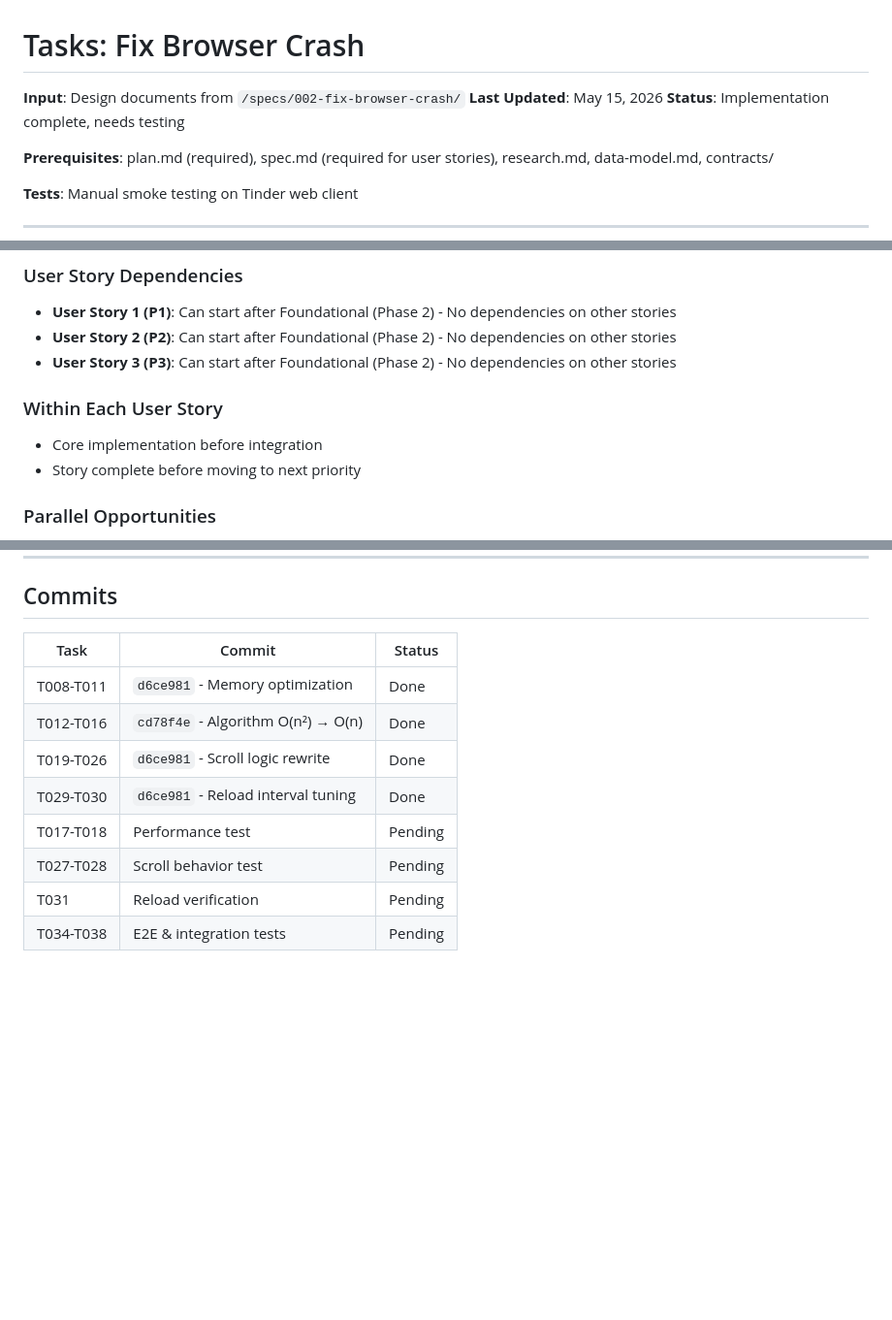
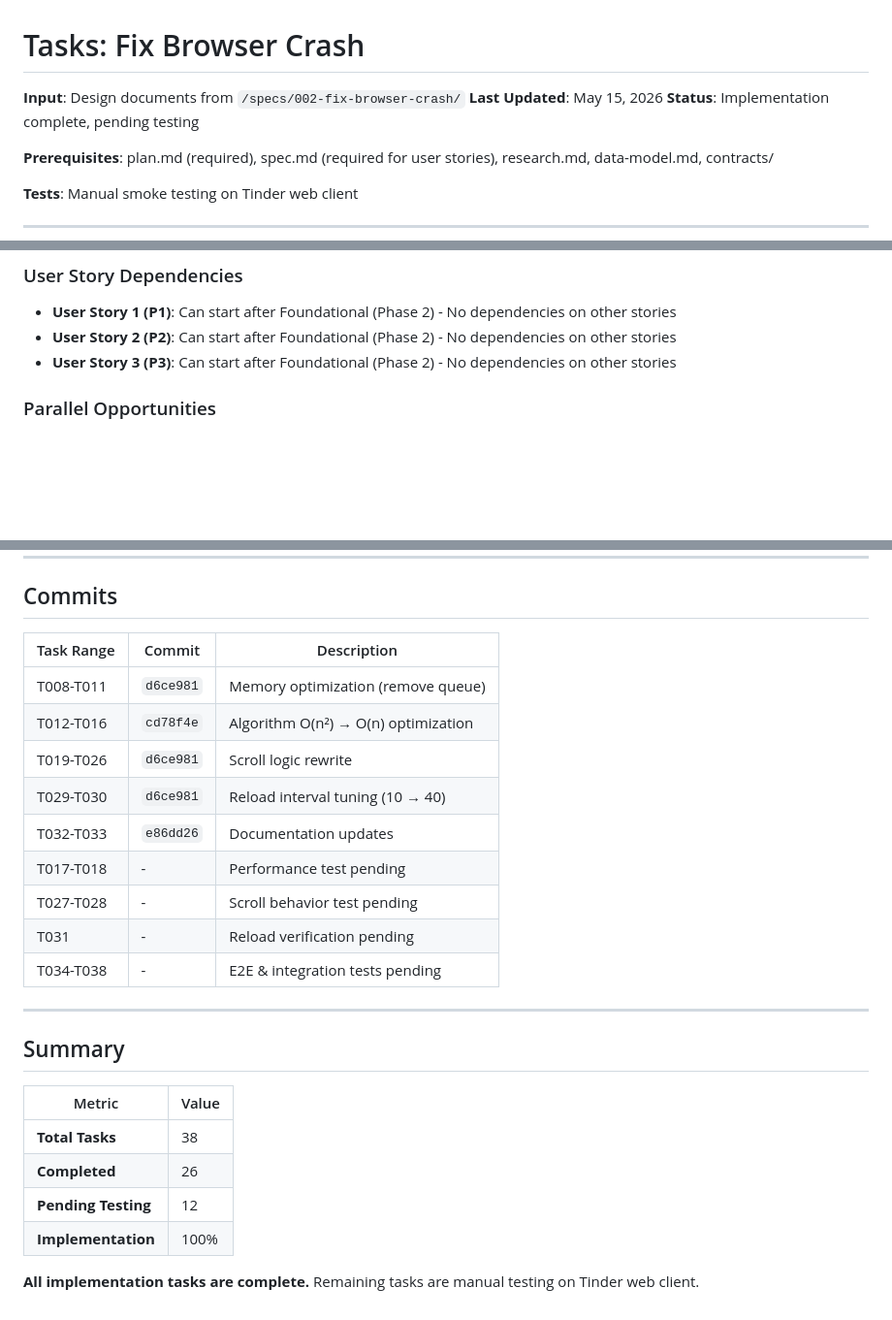
Before and after one commit to tomnyson/tinder-tool, a Markdown page: specs/002-fix-browser-crash/tasks.md, 3 parts joined by grey strips. Shown at 97% size. GitHub-like rendering; blank space fills up the shorter version.

Commit message:
Docs: Sync tasks.md from main
Co-authored-by: Cursor <cursoragent@cursor.com>

```diff
--- a/specs/002-fix-browser-crash/tasks.md
+++ b/specs/002-fix-browser-crash/tasks.md
@@ -2,7 +2,7 @@
 
 **Input**: Design documents from `/specs/002-fix-browser-crash/`
 **Last Updated**: May 15, 2026
-**Status**: Implementation complete, needs testing
+**Status**: Implementation complete, pending testing
 
 **Prerequisites**: plan.md (required), spec.md (required for user stories), research.md, data-model.md, contracts/
 
@@ -172,11 +172,6 @@
 - **User Story 1 (P1)**: Can start after Foundational (Phase 2) - No dependencies on other stories
 - **User Story 2 (P2)**: Can start after Foundational (Phase 2) - No dependencies on other stories
 - **User Story 3 (P3)**: Can start after Foundational (Phase 2) - No dependencies on other stories
-
-### Within Each User Story
-
-- Core implementation before integration
-- Story complete before moving to next priority
 
 ### Parallel Opportunities
 
@@ -267,13 +262,27 @@ With multiple developers:
 
 ## Commits
 
-| Task | Commit | Status |
-|------|---------|--------|
-| T008-T011 | `d6ce981` - Memory optimization | Done |
-| T012-T016 | `cd78f4e` - Algorithm O(n²) → O(n) | Done |
-| T019-T026 | `d6ce981` - Scroll logic rewrite | Done |
-| T029-T030 | `d6ce981` - Reload interval tuning | Done |
-| T017-T018 | Performance test | Pending |
-| T027-T028 | Scroll behavior test | Pending |
-| T031 | Reload verification | Pending |
-| T034-T038 | E2E & integration tests | Pending |
+| Task Range | Commit | Description |
+|-----------|--------|-------------|
+| T008-T011 | `d6ce981` | Memory optimization (remove queue) |
+| T012-T016 | `cd78f4e` | Algorithm O(n²) → O(n) optimization |
+| T019-T026 | `d6ce981` | Scroll logic rewrite |
+| T029-T030 | `d6ce981` | Reload interval tuning (10 → 40) |
+| T032-T033 | `e86dd26` | Documentation updates |
+| T017-T018 | - | Performance test pending |
+| T027-T028 | - | Scroll behavior test pending |
+| T031 | - | Reload verification pending |
+| T034-T038 | - | E2E & integration tests pending |
+
+---
+
+## Summary
+
+| Metric | Value |
+|--------|-------|
+| **Total Tasks** | 38 |
+| **Completed** | 26 |
+| **Pending Testing** | 12 |
+| **Implementation** | 100% |
+
+**All implementation tasks are complete.** Remaining tasks are manual testing on Tinder web client.
```
Also changed, not shown: other parts of specs/002-fix-browser-crash/tasks.md (+2 -2 lines).
